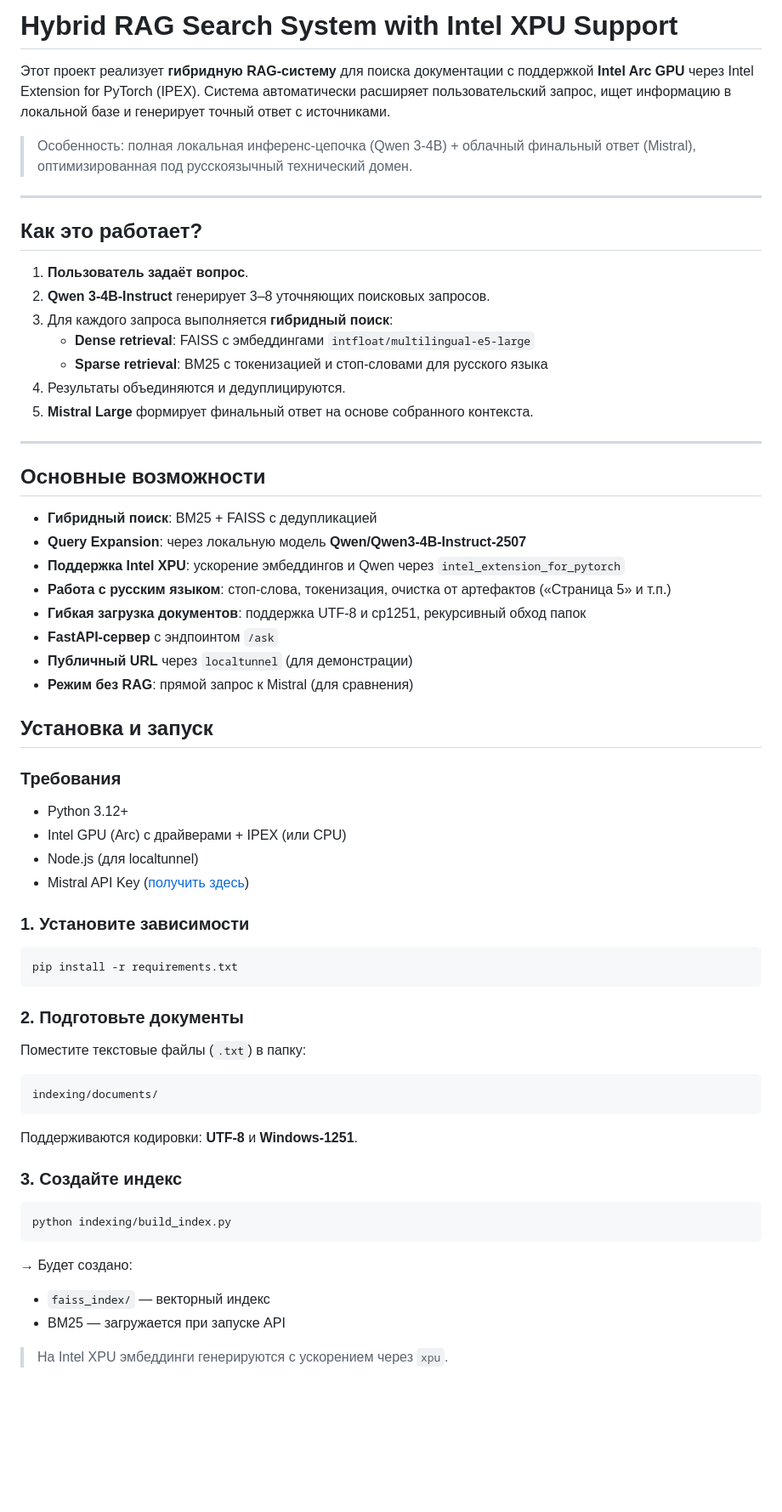
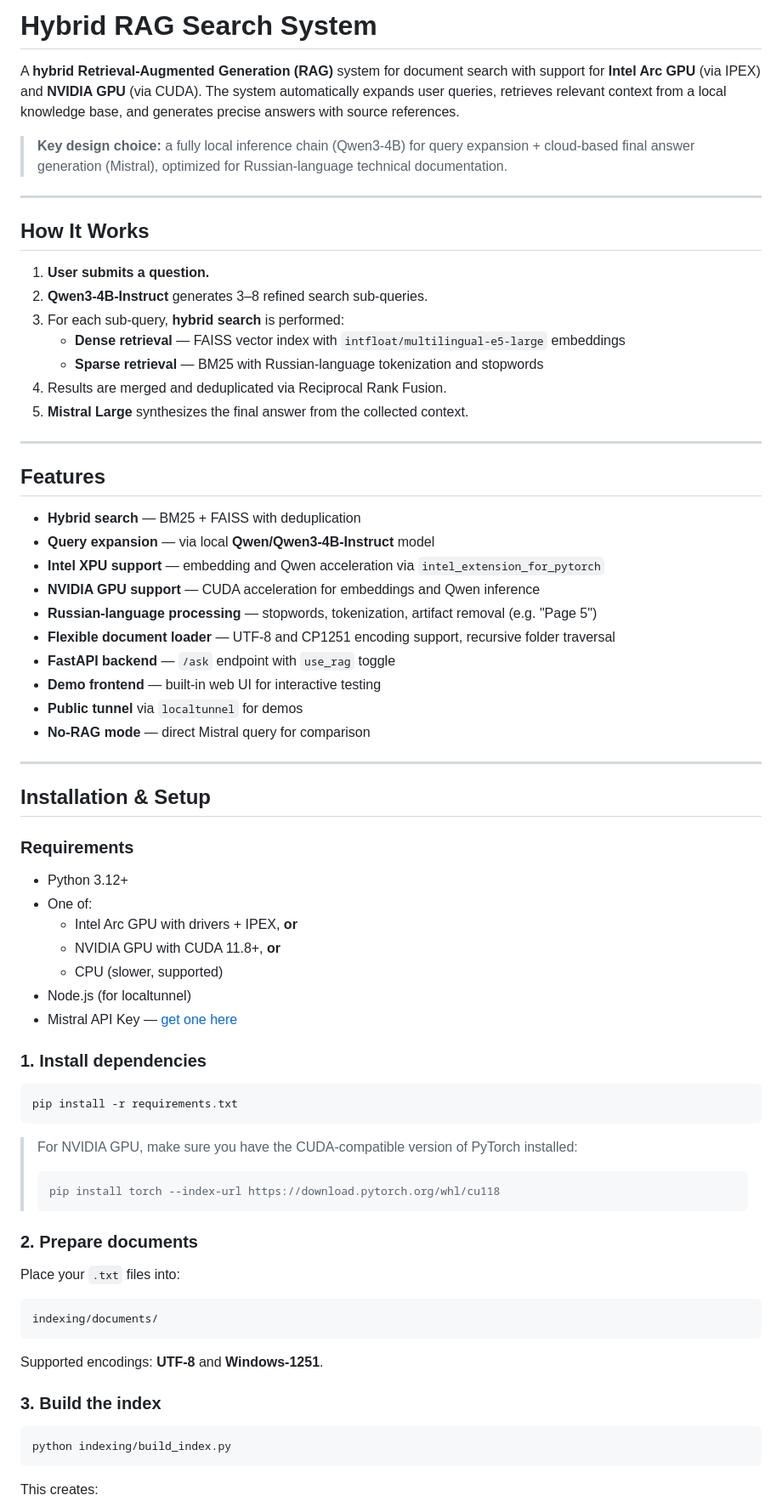
Before and after one commit to Ethenkam/RAG_Hybrid_Search, a Markdown page: README.md, the part around one of its changes. Shown at 85% size. Rendered like a GitHub page; blank space fills up the shorter version.

Commit message:
Update README for hybrid RAG system details

````diff
--- a/README.md
+++ b/README.md
@@ -1,62 +1,76 @@
-# Hybrid RAG Search System with Intel XPU Support
+# Hybrid RAG Search System
 
-Этот проект реализует **гибридную RAG-систему** для поиска документации с поддержкой **Intel Arc GPU** через Intel Extension for PyTorch (IPEX). Система автоматически расширяет пользовательский запрос, ищет информацию в локальной базе и генерирует точный ответ с источниками.
+A **hybrid Retrieval-Augmented Generation (RAG)** system for document search with support for **Intel Arc GPU** (via IPEX) and **NVIDIA GPU** (via CUDA). The system automatically expands user queries, retrieves relevant context from a local knowledge base, and generates precise answers with source references.
 
-> Особенность: полная локальная инференс-цепочка (Qwen 3-4B) + облачный финальный ответ (Mistral), оптимизированная под русскоязычный технический домен.
+> **Key design choice:** a fully local inference chain (Qwen3-4B) for query expansion + cloud-based final answer generation (Mistral), optimized for Russian-language technical documentation.
 
 ---
 
-## Как это работает?
+## How It Works
 
-1. **Пользователь задаёт вопрос**.
-2. **Qwen 3-4B-Instruct** генерирует 3–8 уточняющих поисковых запросов.
-3. Для каждого запроса выполняется **гибридный поиск**:
-   - **Dense retrieval**: FAISS с эмбеддингами `intfloat/multilingual-e5-large`
-   - **Sparse retrieval**: BM25 с токенизацией и стоп-словами для русского языка
-4. Результаты объединяются и дедуплицируются.
-5. **Mistral Large** формирует финальный ответ на основе собранного контекста.
+1. **User submits a question.**
+2. **Qwen3-4B-Instruct** generates 3–8 refined search sub-queries.
+3. For each sub-query, **hybrid search** is performed:
+   - **Dense retrieval** — FAISS vector index with `intfloat/multilingual-e5-large` embeddings
+   - **Sparse retrieval** — BM25 with Russian-language tokenization and stopwords
+4. Results are merged and deduplicated via Reciprocal Rank Fusion.
+5. **Mistral Large** synthesizes the final answer from the collected context.
 
 ---
 
-## Основные возможности
+## Features
 
-- **Гибридный поиск**: BM25 + FAISS с дедупликацией
-- **Query Expansion**: через локальную модель **Qwen/Qwen3-4B-Instruct-2507**
-- **Поддержка Intel XPU**: ускорение эмбеддингов и Qwen через `intel_extension_for_pytorch`
-- **Работа с русским языком**: стоп-слова, токенизация, очистка от артефактов («Страница 5» и т.п.)
-- **Гибкая загрузка документов**: поддержка UTF-8 и cp1251, рекурсивный обход папок
-- **FastAPI-сервер** с эндпоинтом `/ask`
-- **Публичный URL** через `localtunnel` (для демонстрации)
-- **Режим без RAG**: прямой запрос к Mistral (для сравнения)
+- **Hybrid search** — BM25 + FAISS with deduplication
+- **Query expansion** — via local **Qwen/Qwen3-4B-Instruct** model
+- **Intel XPU support** — embedding and Qwen acceleration via `intel_extension_for_pytorch`
+- **NVIDIA GPU support** — CUDA acceleration for embeddings and Qwen inference
+- **Russian-language processing** — stopwords, tokenization, artifact removal (e.g. "Page 5")
+- **Flexible document loader** — UTF-8 and CP1251 encoding support, recursive folder traversal
+- **FastAPI backend** — `/ask` endpoint with `use_rag` toggle
+- **Demo frontend** — built-in web UI for interactive testing
+- **Public tunnel** via `localtunnel` for demos
+- **No-RAG mode** — direct Mistral query for comparison
 
+---
 
-## Установка и запуск
+## Installation & Setup
 
-### Требования
+### Requirements
+
 - Python 3.12+
-- Intel GPU (Arc) с драйверами + IPEX (или CPU)
-- Node.js (для localtunnel)
-- Mistral API Key ([получить здесь](https://console.mistral.ai/))
+- One of:
+  - Intel Arc GPU with drivers + IPEX, **or**
+  - NVIDIA GPU with CUDA 11.8+, **or**
+  - CPU (slower, supported)
+- Node.js (for localtunnel)
+- Mistral API Key — [get one here](https://console.mistral.ai/)
 
-### 1. Установите зависимости
+### 1. Install dependencies
+
 ```bash
 pip install -r requirements.txt
 ```
 
-### 2. Подготовьте документы
-Поместите текстовые файлы (`.txt`) в папку:
+> For NVIDIA GPU, make sure you have the CUDA-compatible version of PyTorch installed:
+> ```bash
+> pip install torch --index-url https://download.pytorch.org/whl/cu118
+> ```
+
+### 2. Prepare documents
+
+Place your `.txt` files into:
+
 ```
 indexing/documents/
 ```
-Поддерживаются кодировки: **UTF-8** и **Windows-1251**.
 
-### 3. Создайте индекс
+Supported encodings: **UTF-8** and **Windows-1251**.
+
+### 3. Build the index
+
 ```bash
 python indexing/build_index.py
 ```
-→ Будет создано:
-- `faiss_index/` — векторный индекс
-- BM25 — загружается при запуске API
 
-> На Intel XPU эмбеддинги генерируются с ускорением через `xpu`.
+This creates:
 
````
Also changed, not shown: other parts of README.md (+72 -25 lines).
